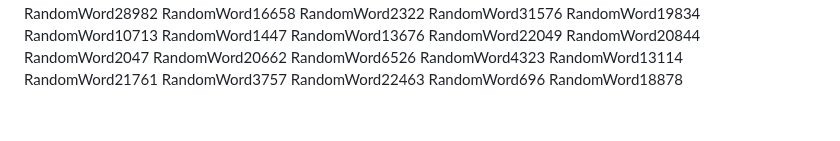
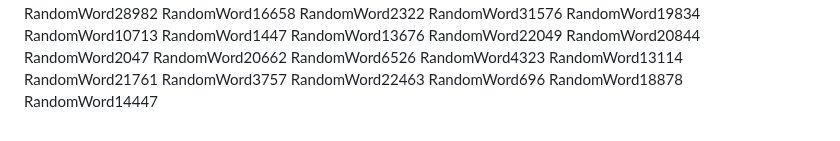
Before and after one commit to samuelkchris/flutter_feature_tour, a Markdown page: README.md, the part around the change. Drawn GitHub-style.

Commit message:
Auto-update README with random word 49

```diff
--- a/README.md
+++ b/README.md
@@ -388,3 +388,4 @@ RandomWord3757
 RandomWord22463
 RandomWord696
 RandomWord18878
+RandomWord14447
```
